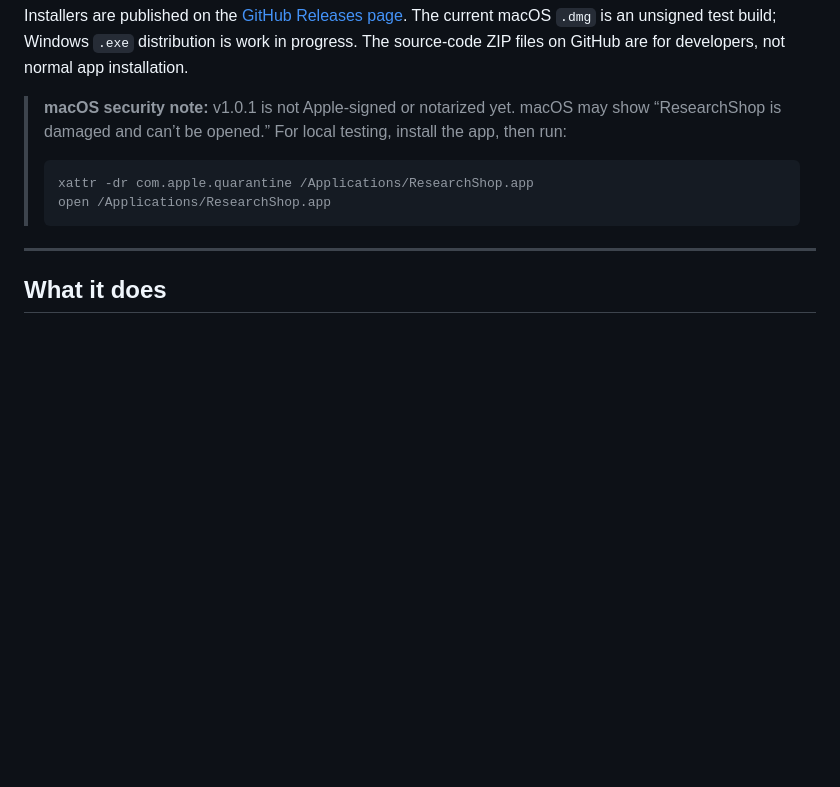
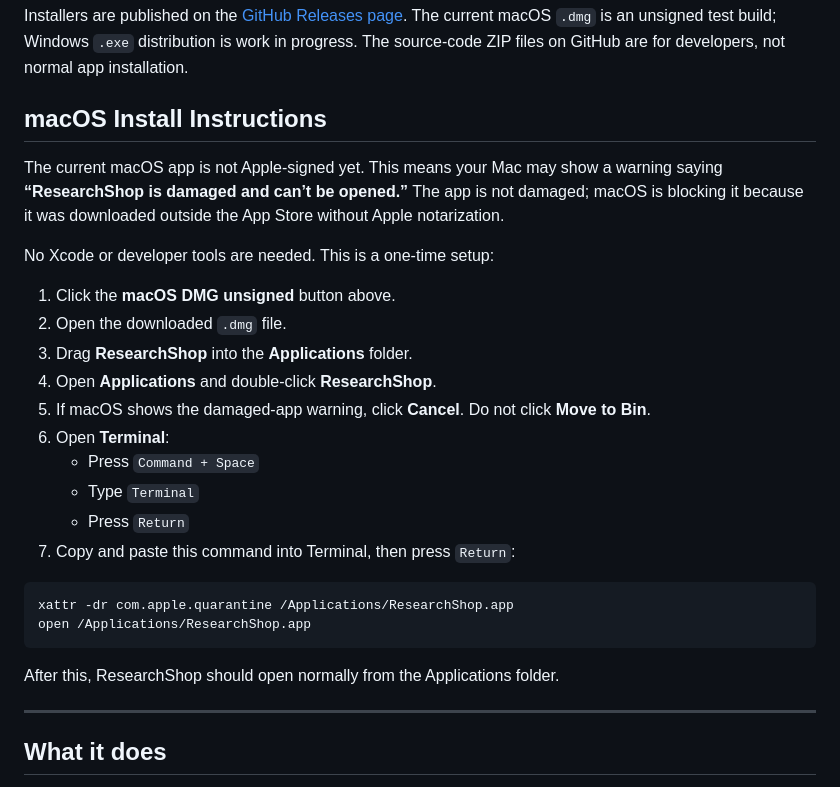
Before and after one commit to michaluppal/Researchshop-Disease2Gene, a Markdown page: README.md, the part around the change. GitHub-like rendering; blank space fills up the shorter version.

Commit message:
Add macOS unsigned install instructions

````diff
--- a/README.md
+++ b/README.md
@@ -18,12 +18,29 @@ ResearchShop is a free, open-source desktop app for biomedical researchers. You
 
 Installers are published on the [GitHub Releases page](https://github.com/michaluppal/Researchshop-Disease2Gene/releases). The current macOS `.dmg` is an unsigned test build; Windows `.exe` distribution is work in progress. The source-code ZIP files on GitHub are for developers, not normal app installation.
 
-> **macOS security note:** v1.0.1 is not Apple-signed or notarized yet. macOS may show “ResearchShop is damaged and can’t be opened.” For local testing, install the app, then run:
->
-> ```bash
-> xattr -dr com.apple.quarantine /Applications/ResearchShop.app
-> open /Applications/ResearchShop.app
-> ```
+## macOS Install Instructions
+
+The current macOS app is not Apple-signed yet. This means your Mac may show a warning saying **“ResearchShop is damaged and can’t be opened.”** The app is not damaged; macOS is blocking it because it was downloaded outside the App Store without Apple notarization.
+
+No Xcode or developer tools are needed. This is a one-time setup:
+
+1. Click the **macOS DMG unsigned** button above.
+2. Open the downloaded `.dmg` file.
+3. Drag **ResearchShop** into the **Applications** folder.
+4. Open **Applications** and double-click **ResearchShop**.
+5. If macOS shows the damaged-app warning, click **Cancel**. Do not click **Move to Bin**.
+6. Open **Terminal**:
+   - Press `Command + Space`
+   - Type `Terminal`
+   - Press `Return`
+7. Copy and paste this command into Terminal, then press `Return`:
+
+```bash
+xattr -dr com.apple.quarantine /Applications/ResearchShop.app
+open /Applications/ResearchShop.app
+```
+
+After this, ResearchShop should open normally from the Applications folder.
 
 ---
 
````
